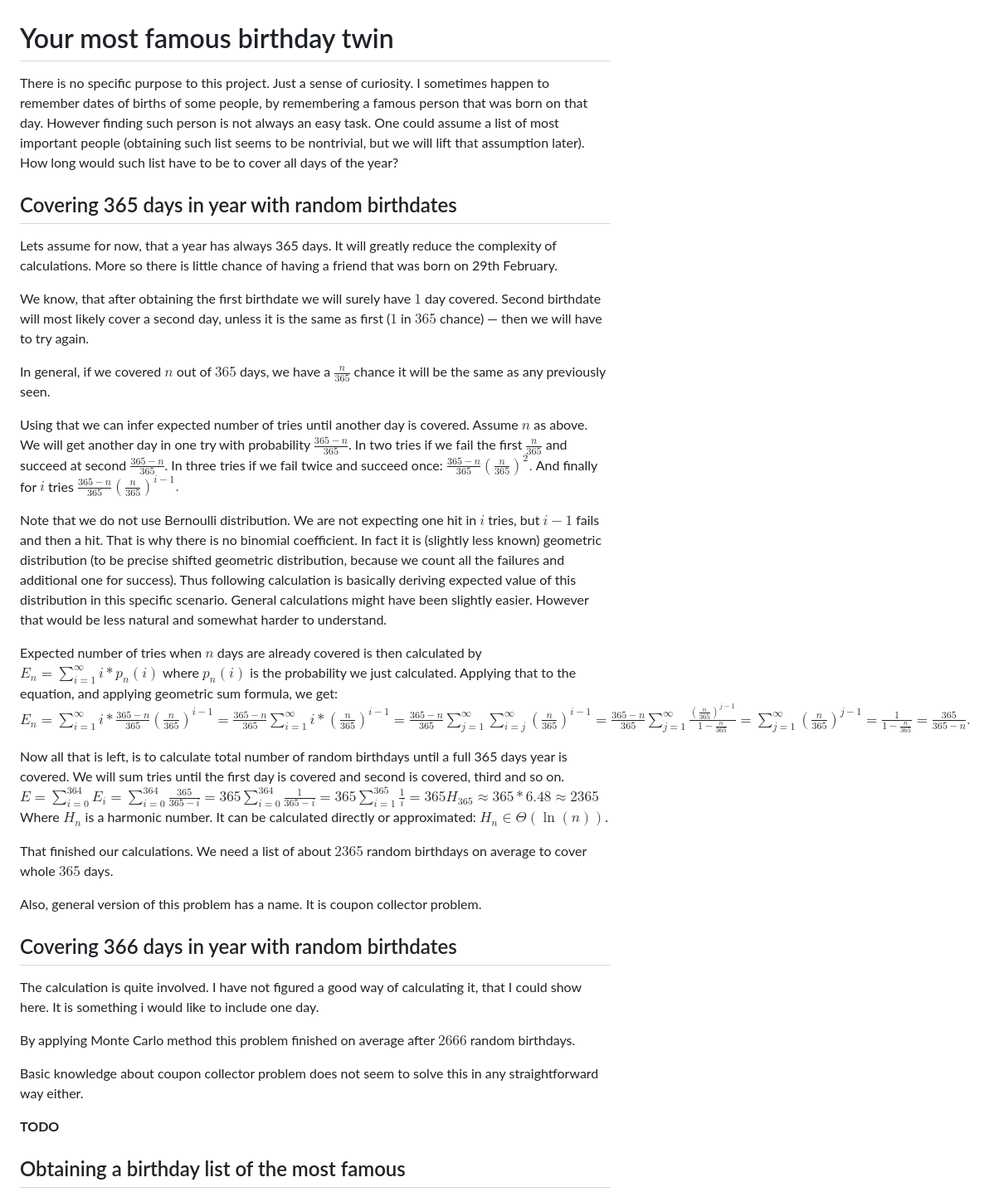
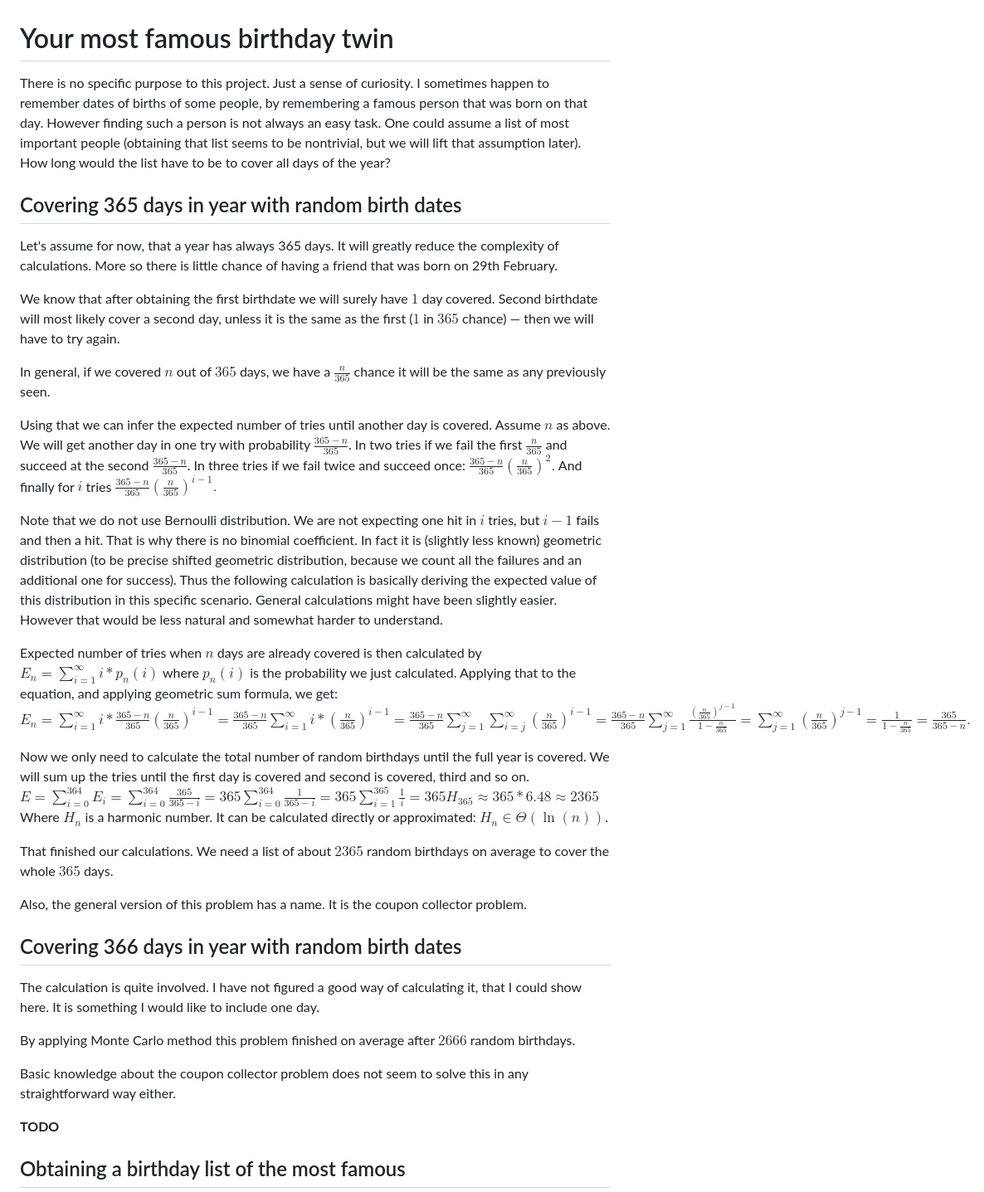
Before and after one commit to TomaszOrda/famous-birthday-twins, a Markdown page: README.md, the part around one of its changes. Shown at 83% size. GitHub-like rendering.

Commit message:
Correct spelling mistakes

```diff
--- a/README.md
+++ b/README.md
@@ -1,38 +1,38 @@
 # Your most famous birthday twin
 
-There is no specific purpose to this project. Just a sense of curiosity. I sometimes happen to remember dates of births of some people, by remembering a famous person that was born on that day. However finding such person is not always an easy task.
-One could assume a list of most important people (obtaining such list seems to be nontrivial, but we will lift that assumption later). How long would such list have to be to cover all days of the year?
+There is no specific purpose to this project. Just a sense of curiosity. I sometimes happen to remember dates of births of some people, by remembering a famous person that was born on that day. However finding such a person is not always an easy task.
+One could assume a list of most important people (obtaining that list seems to be nontrivial, but we will lift that assumption later). How long would the list have to be to cover all days of the year?
 
-## Covering 365 days in year with random birthdates
+## Covering 365 days in year with random birth dates
 
-Lets assume for now, that a year has always 365 days. It will greatly reduce the complexity of calculations. More so there is little chance of having a friend that was born on 29th February.
+Let's assume for now, that a year has always 365 days. It will greatly reduce the complexity of calculations. More so there is little chance of having a friend that was born on 29th February.
 
-We know, that after obtaining the first birthdate we will surely have $1$ day covered. Second birthdate will most likely cover a second day, unless it is the same as first ($1$ in $365$ chance) — then we will have to try again.
+We know that after obtaining the first birthdate we will surely have $1$ day covered. Second birthdate will most likely cover a second day, unless it is the same as the first ($1$ in $365$ chance) — then we will have to try again.
 
 In general, if we covered $n$ out of $365$ days, we have a $\frac{n}{365}$ chance it will be the same as any previously seen.
 
-Using that we can infer expected number of tries until another day is covered. Assume $n$ as above. We will get another day in one try with probability $\frac{365 - n}{365}$. In two tries if we fail the first $\frac{n}{365}$ and succeed at second $\frac{365 - n}{365}$. In three tries if we fail twice and succeed once: $\frac{365-n}{365}\left(\frac{n}{365}\right)^2\text{.}$ And finally for $i$ tries $\frac{365-n}{365}\left(\frac{n}{365}\right)^{i-1}\text{.}$
+Using that we can infer the expected number of tries until another day is covered. Assume $n$ as above. We will get another day in one try with probability $\frac{365 - n}{365}$. In two tries if we fail the first $\frac{n}{365}$ and succeed at the second $\frac{365 - n}{365}$. In three tries if we fail twice and succeed once: $\frac{365-n}{365}\left(\frac{n}{365}\right)^2\text{.}$ And finally for $i$ tries $\frac{365-n}{365}\left(\frac{n}{365}\right)^{i-1}\text{.}$
 
-Note that we do not use Bernoulli distribution. We are not expecting one hit in $i$ tries, but $i-1$ fails and then a hit. That is why there is no binomial coefficient. In fact it is (slightly less known) geometric distribution (to be precise shifted geometric distribution, because we count all the failures and additional one for success). Thus following calculation is basically deriving expected value of this distribution in this specific scenario. General calculations might have been slightly easier. However that would be less natural and somewhat harder to understand.
+Note that we do not use Bernoulli distribution. We are not expecting one hit in $i$ tries, but $i-1$ fails and then a hit. That is why there is no binomial coefficient. In fact it is (slightly less known) geometric distribution (to be precise shifted geometric distribution, because we count all the failures and an additional one for success). Thus the following calculation is basically deriving the expected value of this distribution in this specific scenario. General calculations might have been slightly easier. However that would be less natural and somewhat harder to understand.
 
 Expected number of tries when $n$ days are already covered is then calculated by $E_n =\sum_{i=1}^\infty i*p_n(i)$ where $p_n(i)$ is the probability we just calculated. Applying that to the equation, and applying geometric sum formula, we get:
 $E_n = \sum_{i=1}^\infty i*\frac{365-n}{365}\left(\frac{n}{365}\right)^{i-1} = \frac{365-n}{365}\sum_{i=1}^\infty i*\left(\frac{n}{365}\right)^{i-1} =\frac{365-n}{365}\sum_{j=1}^\infty\sum_{i=j}^\infty \left(\frac{n}{365}\right)^{i-1} =\frac{365-n}{365}\sum_{j=1}^\infty \frac{\left(\frac{n}{365}\right)^{j-1}}{1- \frac{n}{365}} =\sum_{j=1}^\infty \left(\frac{n}{365}\right)^{j-1} =\frac{1}{1-\frac{n}{365}} = \frac{365}{365-n}\text{.}$
 
-Now all that is left, is to calculate total number of random birthdays until a full 365 days year is covered. We will sum tries until the first day is covered and second is covered, third and so on.
+Now we only need to calculate the total number of random birthdays until the full year is covered. We will sum up the tries until the first day is covered and second is covered, third and so on.
 $E = \sum_{i=0}^{364} E_i = \sum_{i=0}^{364} \frac{365}{365-i} = 365\sum_{i=0}^{364} \frac{1}{365-i} = 365\sum_{i=1}^{365} \frac{1}{i} =365H_{365} \approx 365*6.48 \approx 2365$
 Where $H_n$ is a harmonic number. It can be calculated directly or approximated: $H_n\in\Theta(\ln(n))$.
 
-That finished our calculations. We need a list of about $2365$ random birthdays on average to cover whole $365$ days.
+That finished our calculations. We need a list of about $2365$ random birthdays on average to cover the whole $365$ days.
 
-Also, general version of this problem has a name. It is coupon collector problem.
+Also, the general version of this problem has a name. It is the coupon collector problem.
 
-## Covering 366 days in year with random birthdates
+## Covering 366 days in year with random birth dates
 
-The calculation is quite involved. I have not figured a good way of calculating it, that I could show here. It is something i would like to include one day.
+The calculation is quite involved. I have not figured a good way of calculating it, that I could show here. It is something I would like to include one day.
 
 By applying Monte Carlo method this problem finished on average after $2666$ random birthdays.
 
-Basic knowledge about coupon collector problem does not seem to solve this in any straightforward way either.
+Basic knowledge about the coupon collector problem does not seem to solve this in any straightforward way either.
 
 **TODO**
 
```
Also changed, not shown: other parts of README.md (+6 -6 lines).
